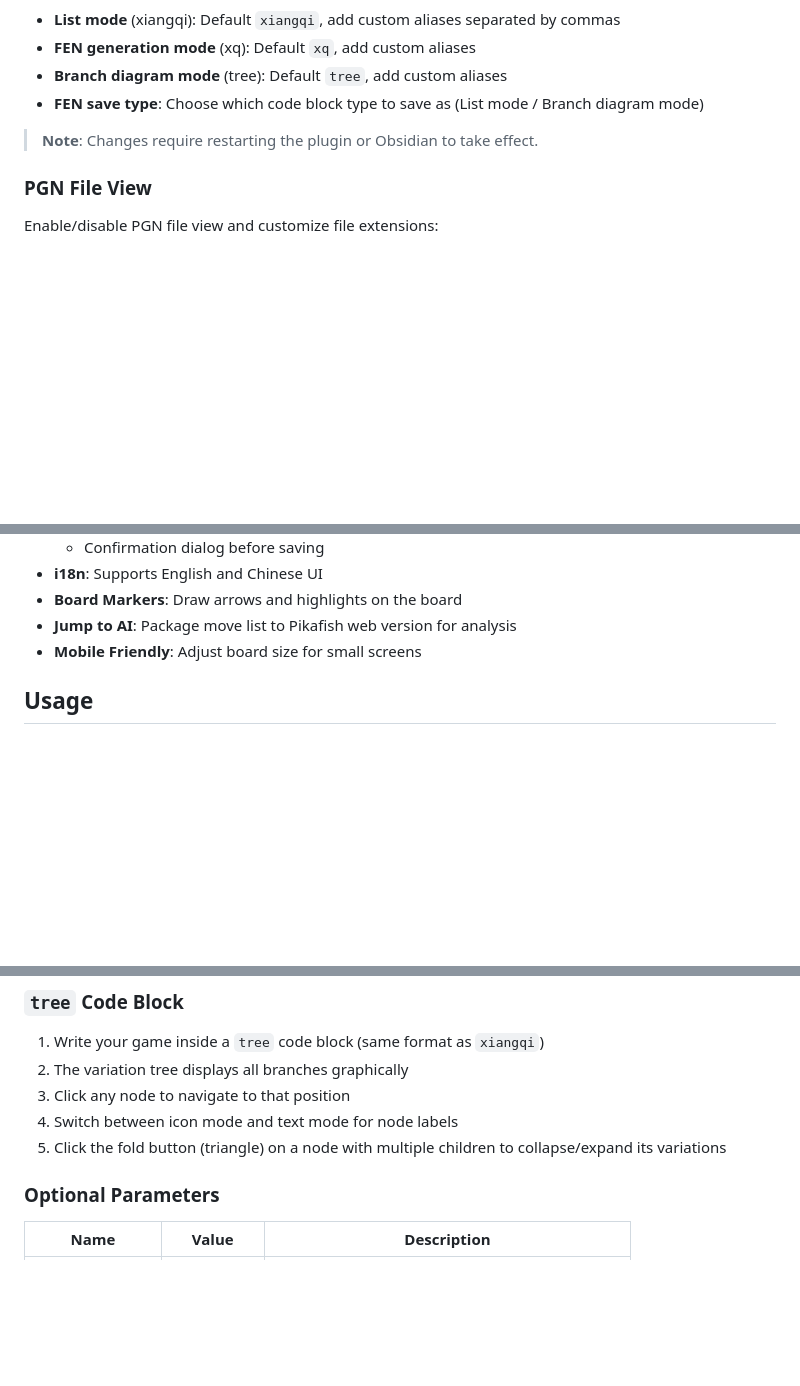
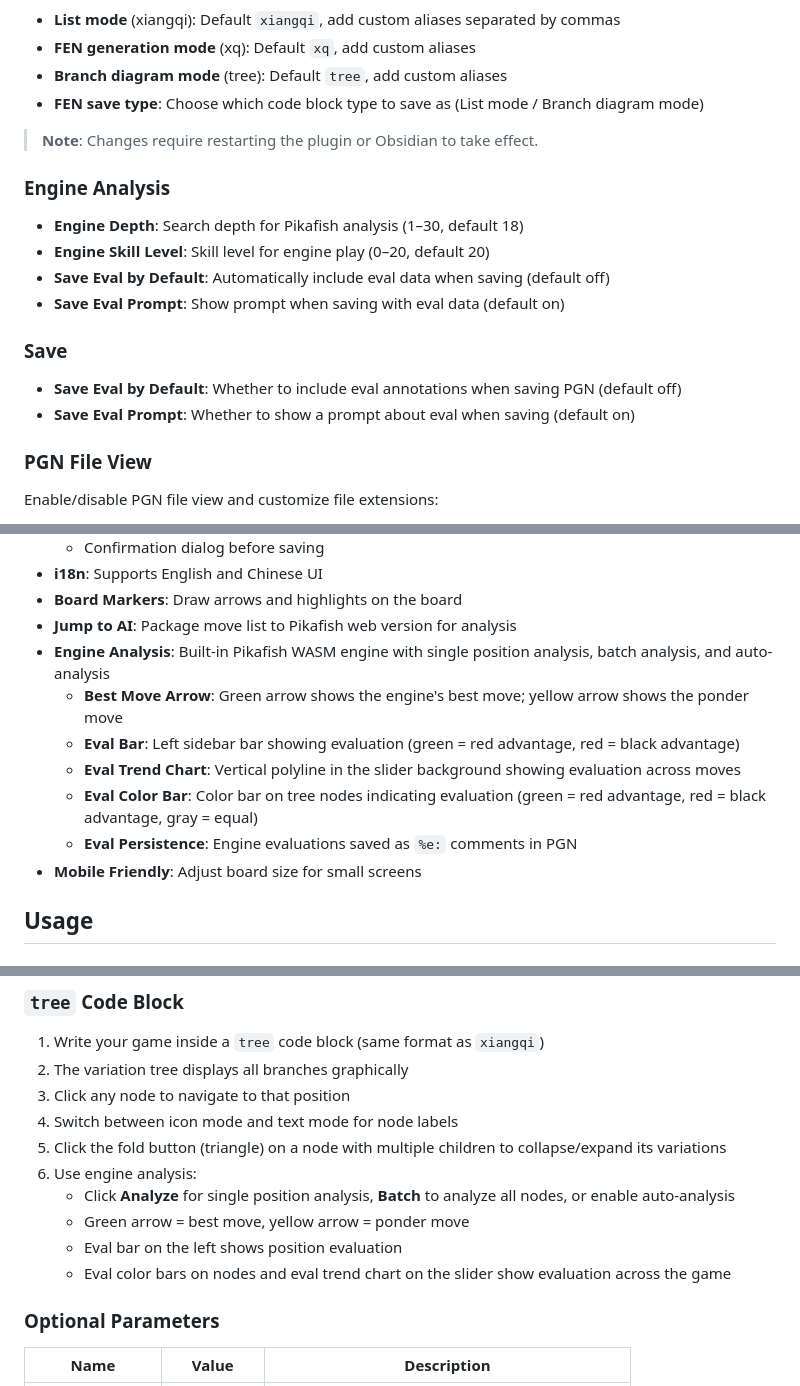
Before and after one commit to west-shell/obsidian-xiangqi, a Markdown page: README.md, 3 parts joined by grey strips. GitHub-like rendering; blank space fills up the shorter version.

```diff
--- a/README.md
+++ b/README.md
@@ -133,6 +134,18 @@ Customize code block aliases in **Settings > Chess > Code Block Names**:
 
 > **Note**: Changes require restarting the plugin or Obsidian to take effect.
 
+### Engine Analysis
+
+- **Engine Depth**: Search depth for Pikafish analysis (1–30, default 18)
+- **Engine Skill Level**: Skill level for engine play (0–20, default 20)
+- **Save Eval by Default**: Automatically include eval data when saving (default off)
+- **Save Eval Prompt**: Show prompt when saving with eval data (default on)
+
+### Save
+
+- **Save Eval by Default**: Whether to include eval annotations when saving PGN (default off)
+- **Save Eval Prompt**: Whether to show a prompt about eval when saving (default on)
+
 ### PGN File View
 
 Enable/disable PGN file view and customize file extensions:
@@ -157,6 +170,12 @@ Enable/disable PGN file view and customize file extensions:
 - **i18n**: Supports English and Chinese UI
 - **Board Markers**: Draw arrows and highlights on the board
 - **Jump to AI**: Package move list to Pikafish web version for analysis
+- **Engine Analysis**: Built-in Pikafish WASM engine with single position analysis, batch analysis, and auto-analysis
+  - **Best Move Arrow**: Green arrow shows the engine's best move; yellow arrow shows the ponder move
+  - **Eval Bar**: Left sidebar bar showing evaluation (green = red advantage, red = black advantage)
+  - **Eval Trend Chart**: Vertical polyline in the slider background showing evaluation across moves
+  - **Eval Color Bar**: Color bar on tree nodes indicating evaluation (green = red advantage, red = black advantage, gray = equal)
+  - **Eval Persistence**: Engine evaluations saved as `%e:` comments in PGN
 - **Mobile Friendly**: Adjust board size for small screens
 
 ## Usage
@@ -186,6 +205,11 @@ Enable/disable PGN file view and customize file extensions:
 3. Click any node to navigate to that position
 4. Switch between icon mode and text mode for node labels
 5. Click the fold button (triangle) on a node with multiple children to collapse/expand its variations
+6. Use engine analysis:
+   - Click **Analyze** for single position analysis, **Batch** to analyze all nodes, or enable auto-analysis
+   - Green arrow = best move, yellow arrow = ponder move
+   - Eval bar on the left shows position evaluation
+   - Eval color bars on nodes and eval trend chart on the slider show evaluation across the game
 
 ### Optional Parameters
 
```
Also changed, not shown: other parts of README.md (+3 -2 lines), README.zh.md (+26 -2 lines), IMAGE/Mobile.jpg, IMAGE/Tree.png, 1 other file.
